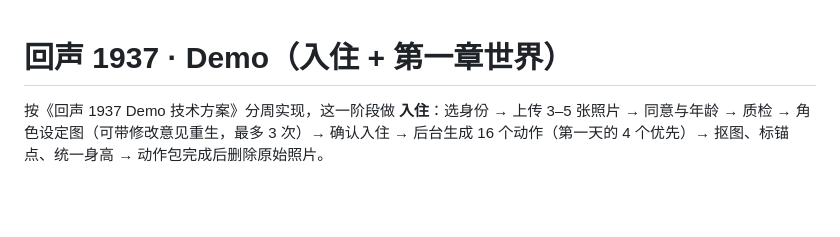
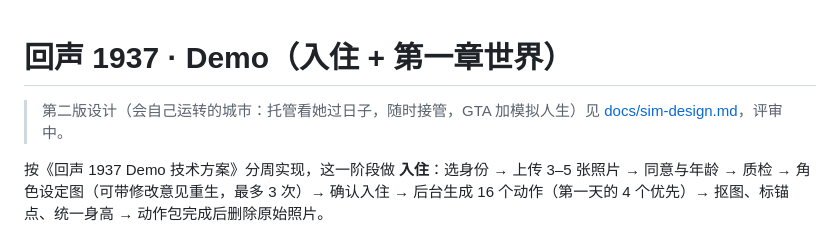
Before and after one commit to liudanmi-tech/superdream, a Markdown page: echo1937/README.md, the part around the change. GitHub-like rendering; blank space fills up the shorter version.

```diff
--- a/echo1937/README.md
+++ b/echo1937/README.md
@@ -1,4 +1,6 @@
 # 回声 1937 · Demo（入住 + 第一章世界）
+
+> 第二版设计（会自己运转的城市：托管看她过日子，随时接管，GTA 加模拟人生）见 [docs/sim-design.md](docs/sim-design.md)，评审中。
 
 按《回声 1937 Demo 技术方案》分周实现，这一阶段做 **入住**：选身份 → 上传 3–5 张照片 → 同意与年龄 → 质检 → 角色设定图（可带修改意见重生，最多 3 次）→ 确认入住 → 后台生成 16 个动作（第一天的 4 个优先）→ 抠图、标锚点、统一身高 → 动作包完成后删除原始照片。
 
```
Also changed, not shown: echo1937/docs/sim-design.md (added, +405 -0 lines).
